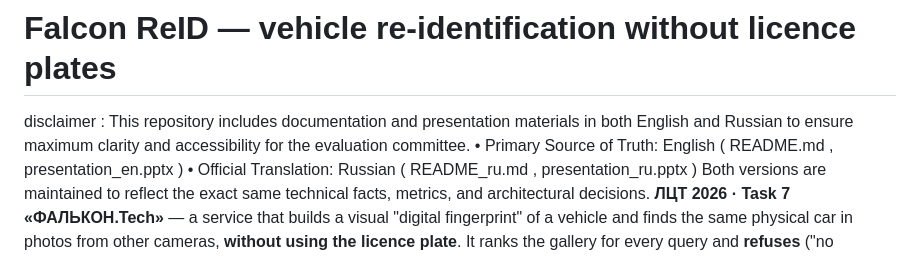
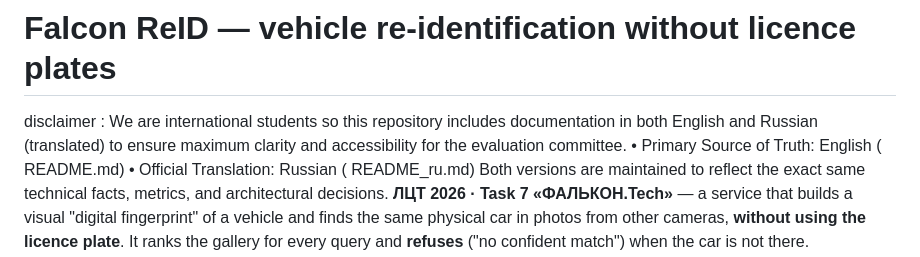
Before and after one commit to leendweikk/falcon-reid, a Markdown page: README.md, the part around the change. GitHub-like rendering.

```diff
--- a/README.md
+++ b/README.md
@@ -1,7 +1,7 @@
 # Falcon ReID — vehicle re-identification without licence plates
-disclaimer : This repository includes documentation and presentation materials in both English and Russian to ensure maximum clarity and accessibility for the evaluation committee.
- • Primary Source of Truth: English ( README.md ,  presentation_en.pptx )
- • Official Translation: Russian ( README_ru.md ,  presentation_ru.pptx )
+disclaimer : We are international students so this repository includes documentation  in both English and Russian (translated) to ensure maximum clarity and accessibility for the evaluation committee.
+ • Primary Source of Truth: English ( README.md)
+ • Official Translation: Russian ( README_ru.md)
 Both versions are maintained to reflect the exact same technical facts, metrics, and architectural decisions.
 **ЛЦТ 2026 · Task 7 «ФАЛЬКОН.Tech»** — a service that builds a visual "digital fingerprint" of a vehicle
 and finds the same physical car in photos from other cameras, **without using the licence plate**.
```
